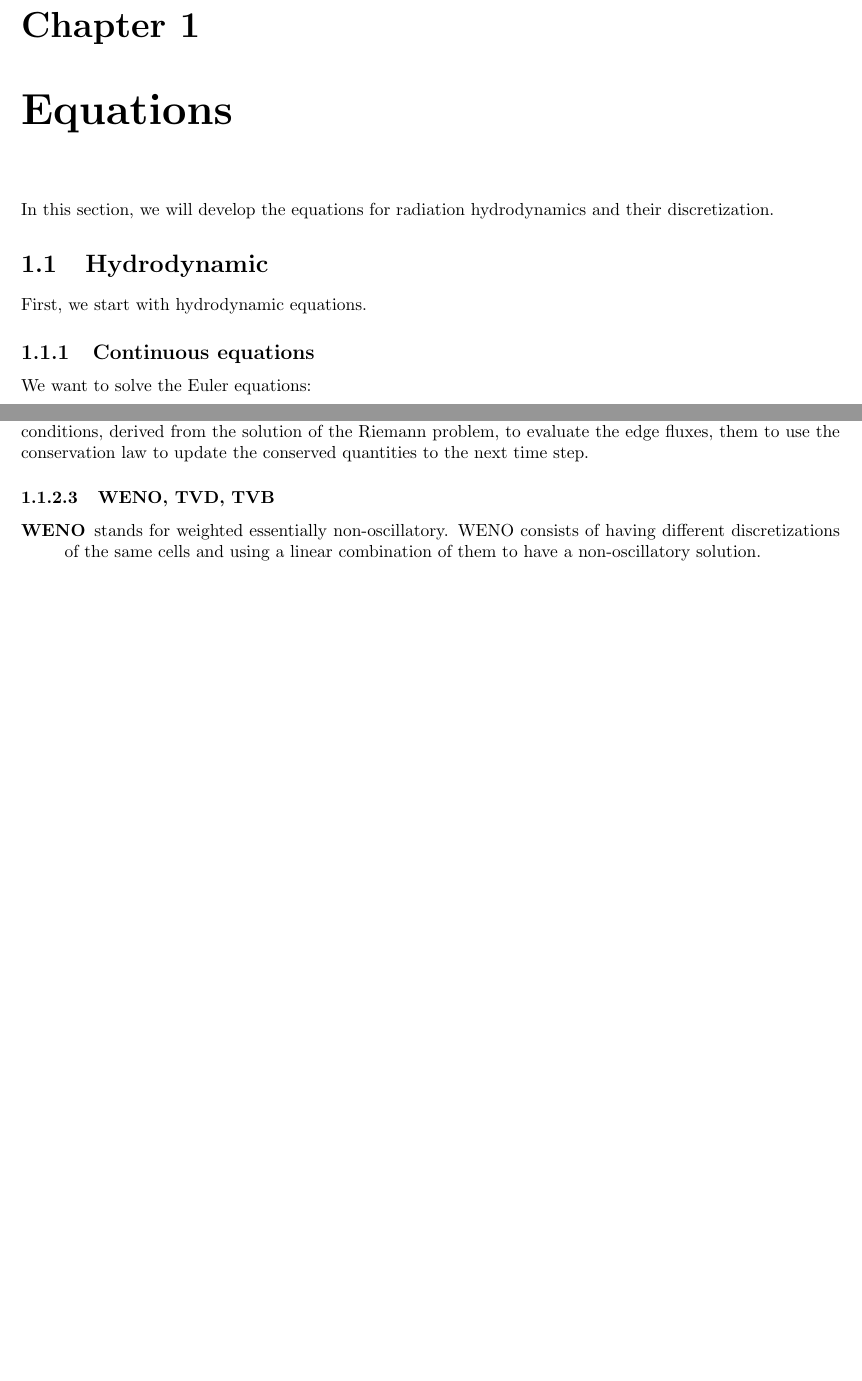
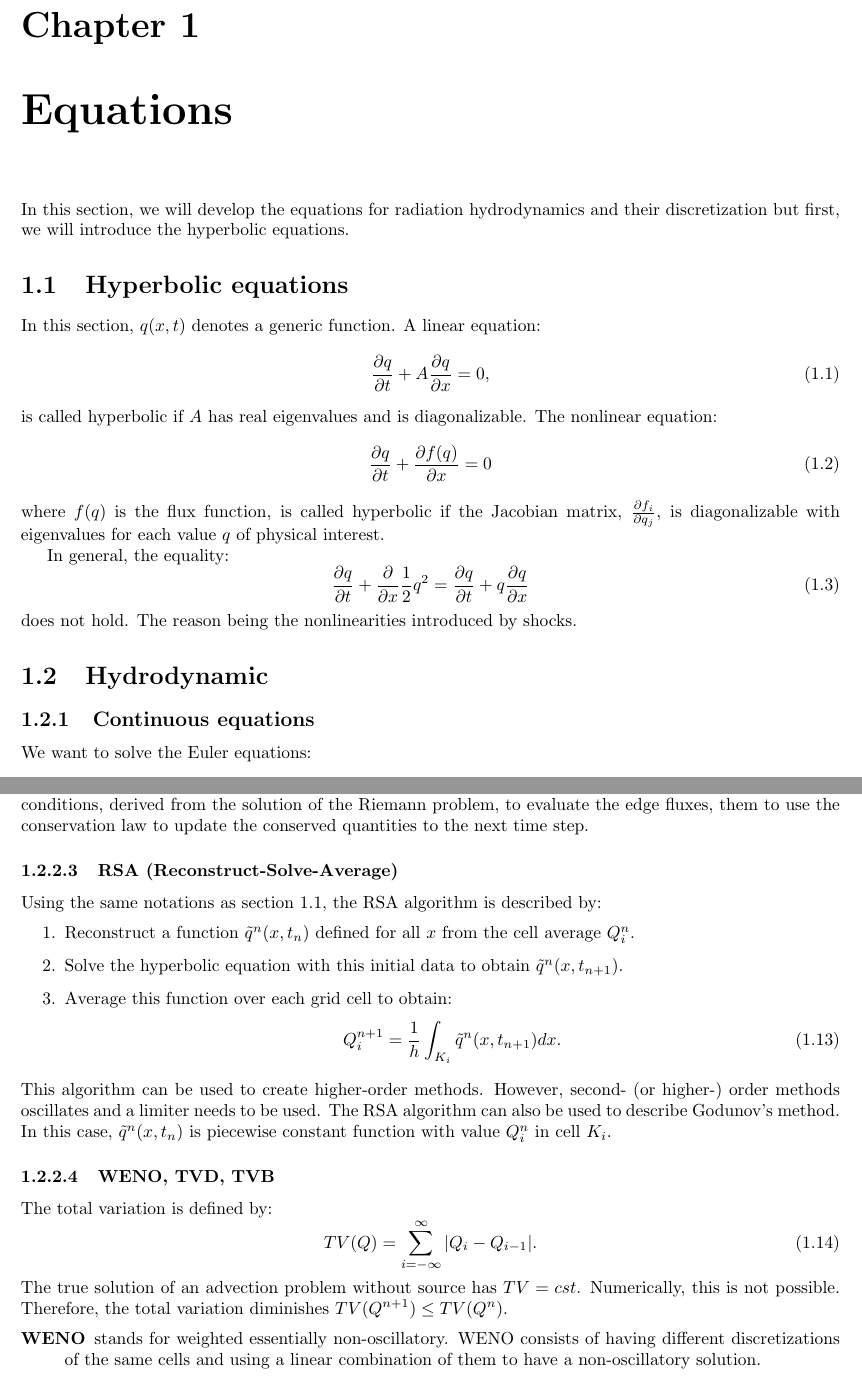
Before and after one commit to Rombur/radhydro, a LaTeX document (radhydro.tex, which reads equations.tex): two parts of pages 2 and 4 of 16, joined at a grey line, cut so that both start at the same text, the shorter picture padded with empty space. Compiled offline with pdfLaTeX.

Commit message:
Add hyperbolic equations and RSA sections.

```diff
--- a/equations.tex
+++ b/equations.tex
@@ -1,8 +1,28 @@
 \chapter{Equations}
 In this section, we will develop the equations for radiation hydrodynamics and
-their discretization.
+their discretization but first, we will introduce the hyperbolic equations.
+\section{Hyperbolic equations} \label{hyperbolic_equations}
+In this section, $q(x,t)$ denotes a generic function. A linear equation:
+\begin{equation}
+  \frac{\partial q}{\partial t} + A \frac{\partial q}{\partial x}  = 0,
+\end{equation}
+is called hyperbolic if $A$ has real eigenvalues and is diagonalizable. The
+nonlinear equation:
+\begin{equation}
+  \frac{\partial q}{\partial t} + \frac{\partial f(q)}{\partial x} =0
+\end{equation}
+where $f(q)$ is the flux function, is called hyperbolic if the Jacobian matrix,
+$\frac{\partial f_i}{\partial q_j}$, is diagonalizable with eigenvalues for each
+value $q$ of physical interest.
+
+In general, the equality:
+\begin{equation}
+  \frac{\partial q}{\partial t} + \frac{\partial}{\partial x}\frac{1}{2} q^2 =
+  \frac{\partial q}{\partial t} + q \frac{\partial q}{\partial x}
+\end{equation}
+does not hold. The reason being the nonlinearities introduced by shocks.
+
 \section{Hydrodynamic}
-First, we start with hydrodynamic equations.
 \subsection{Continuous equations}
 We want to solve the Euler equations:
 \begin{align}
@@ -110,7 +130,32 @@ boundary, there will be continuous values of pressure and velocity. Godunov's
 method is to use these conditions, derived from the solution of the Riemann
 problem, to evaluate the edge fluxes, them to use the conservation law to
 update the conserved quantities to the next time step.
+\subsubsection{RSA (Reconstruct-Solve-Average)}
+Using the same notations as \cref{hyperbolic_equations}, the RSA algorithm is
+described by:
+\begin{enumerate}
+  \item Reconstruct a function $\tilde{q}^n(x,t_n)$ defined for all $x$ from the
+    cell average $Q_i^n$.
+  \item Solve the hyperbolic equation with this initial data to obtain
+    $\tilde{q}^n(x,t_{n+1})$.
+  \item Average this function over each grid cell to obtain:
+    \begin{equation}
+      Q_i^{n+1} = \frac{1}{h}\int_{K_i} \tilde{q}^n(x,t_{n+1}) dx.
+    \end{equation}
+\end{enumerate}
+This algorithm can be used to create higher-order methods. However,
+second- (or higher-) order methods oscillates and a limiter needs to be used.
+The RSA algorithm can also be used to describe Godunov's method. In this case,
+$\tilde{q}^n(x,t_n)$ is piecewise constant function with value $Q_i^n$ in cell
+$K_i$.
 \subsubsection{WENO, TVD, TVB}
+The total variation is defined by:
+\begin{equation}
+  TV(Q) = \sum_{i=-\infty}^{\infty} |Q_i - Q_{i-1}|.
+\end{equation}
+The true solution of an advection problem without source has $TV=cst$.
+Numerically, this is not possible. Therefore, the total variation diminishes
+$TV(Q^{n+1}) \leq TV(Q^n)$.
 \begin{description}
   \item[WENO] stands for weighted essentially non-oscillatory. WENO consists
     of having different discretizations of the same cells and using a linear
```
Also changed, not shown: project.tex (+2 -1 lines).
